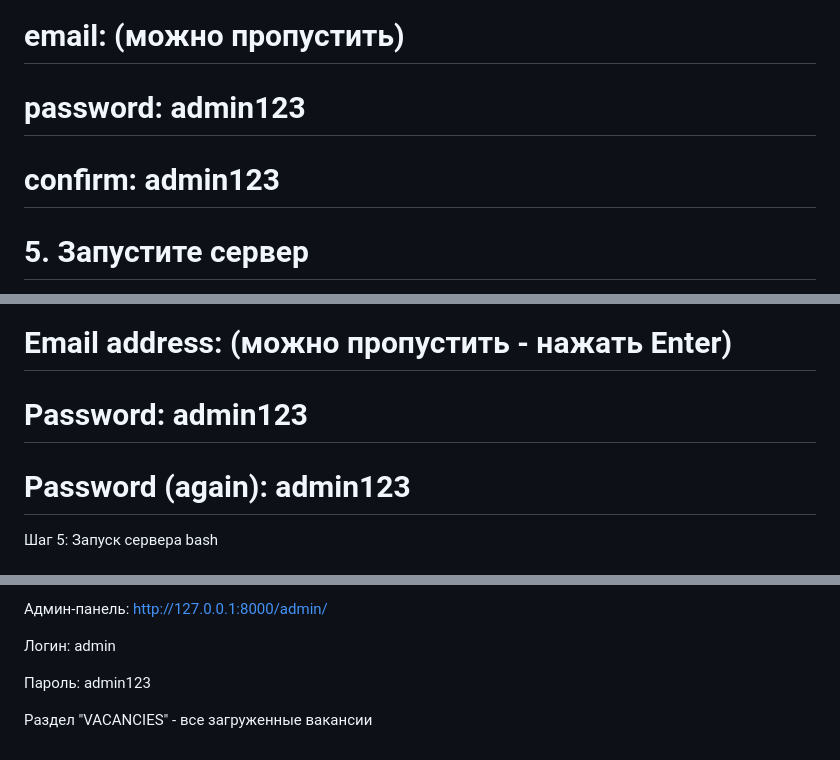
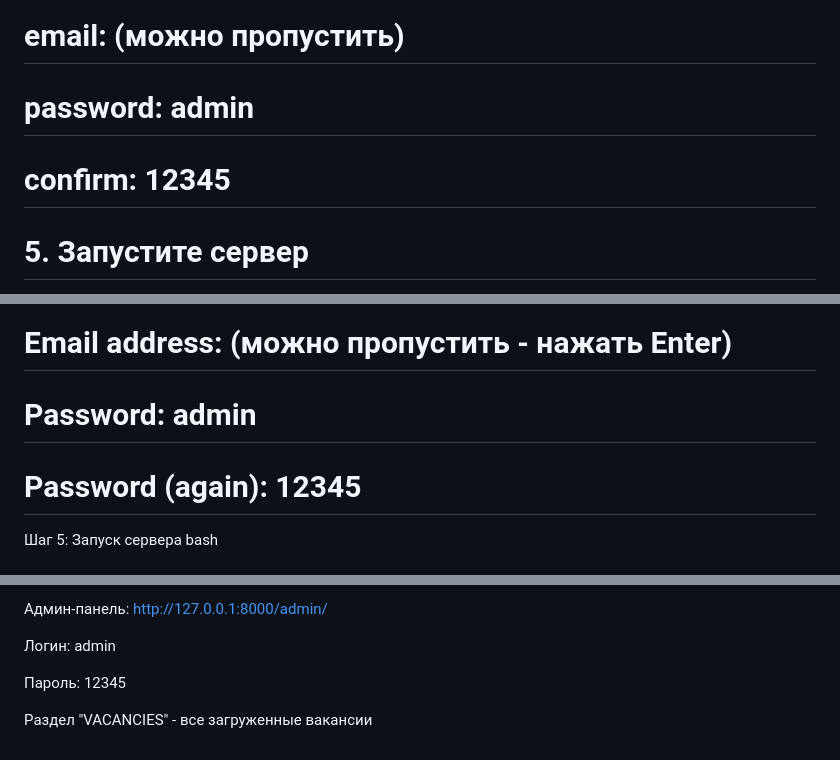
Before and after one commit to Clou83829/n9-Stepanov-Egor, a Markdown page: README.md, 3 parts joined by grey strips. Drawn GitHub-style.

```diff
--- a/README.md
+++ b/README.md
@@ -20,8 +20,8 @@ python manage.py migrate
 python manage.py createsuperuser
 # username: admin
 # email: (можно пропустить)
-# password: admin123
-# confirm: admin123
+# password: admin
+# confirm: 12345
 
 # 5. Запустите сервер
 python manage.py runserver
@@ -79,8 +79,8 @@ python manage.py createsuperuser
 # Следуйте инструкциям:
 # Username: admin
 # Email address: (можно пропустить - нажать Enter)
-# Password: admin123
-# Password (again): admin123
+# Password: admin
+# Password (again): 12345
 Шаг 5: Запуск сервера
 bash
 # Запустите сервер разработки
@@ -112,6 +112,6 @@ python manage.py runserver
 
 Логин: admin
 
-Пароль: admin123
+Пароль: 12345
 
 Раздел "VACANCIES" - все загруженные вакансии
```
